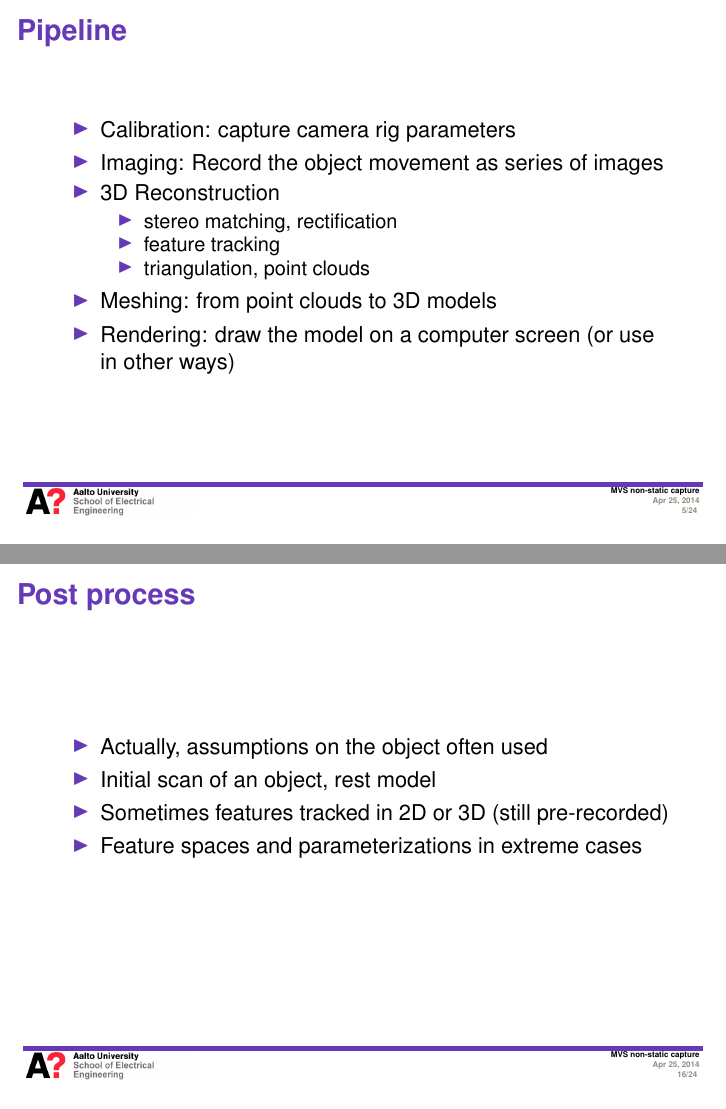
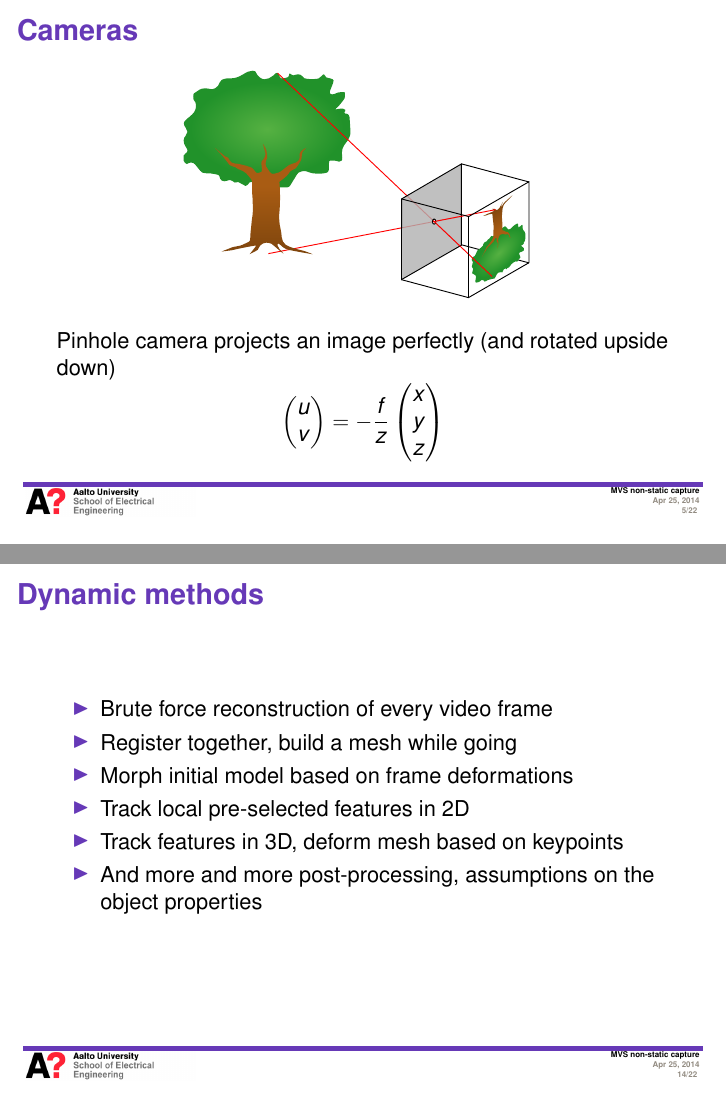
Before and after one commit to sooda/thesis, LaTeX slides (semma/presis/presis.tex): pages 5 and 16 of 24 before the commit and pages 5 and 14 of 22 after it, joined at a grey line. Compiled offline with pdfLaTeX; the source files are stored in an older character set and shown here as Unicode.

Commit message:
last seminar presis tweaks

```diff
--- a/semma/presis/presis.tex
+++ b/semma/presis/presis.tex
@@ -87,19 +87,19 @@ this presentation reviews the parts of the capture pipeline
 
 %%%%%%%%%%%%%%%%%%%%%%%%%%%%%%%%%%%%%%%%%%%%%%%%%%%%%%%%%%%%%%%%%%%%%%%%%%%%%%%%%%%%%%%%%%%%%
 
-\begin{frame}{Pipeline}
-\begin{itemize}
-\item Calibration: capture camera rig parameters
-\item Imaging: Record the object movement as series of images
-\item 3D Reconstruction \begin{itemize}
-  \item stereo matching, rectification
-  \item feature tracking
-  \item triangulation, point clouds \end{itemize}
-\item Meshing: from point clouds to 3D models
-\item Rendering: draw the model on a computer screen (or use in other ways)
-\end{itemize}
-%\kuva{0.6}{ankka.jpg}
-\end{frame}
+%\begin{frame}{Pipeline}
+%\begin{itemize}
+%\item Calibration: measure camera rig parameters
+%\item Imaging: Record the object movement as series of images
+%\item 3D Reconstruction \begin{itemize}
+%  \item stereo matching, rectification
+%  \item feature tracking
+%  \item triangulation, point clouds \end{itemize}
+%\item Meshing: from point clouds to 3D models
+%\item Rendering: draw the model on a computer screen (or use in other ways)
+%\end{itemize}
+%%\kuva{0.6}{ankka.jpg}
+%\end{frame}
 
 %%%%%%%%%%%%%%%%%%%%%%%%%%%%%%%%%%%%%%%%%%%%%%%%%%%%%%%%%%%%%%%%%%%%%%%%%%%%%%%%%%%%%%%%%%%%%
 
@@ -369,24 +369,12 @@ Corresponding points are found on lines. Rectification twists the images so that
 	\item Morph initial model based on frame deformations
 	\item Track local pre-selected features in 2D
 	\item Track features in 3D, deform mesh based on keypoints
-	\item And more and more post-processing
+	\item And more and more post-processing, assumptions on the object properties
 \end{itemize}
 %\kuva{0.6}{ankka.jpg}
 \end{frame}
 
 %%%%%%%%%%%%%%%%%%%%%%%%%%%%%%%%%%%%%%%%%%%%%%%%%%%%%%%%%%%%%%%%%%%%%%%%%%%%%%%%%%%%%%%%%%%%%
-
-\begin{frame}{Post process}
-\begin{itemize}
-	\item Actually, assumptions on the object often used
-	\item Initial scan of an object, rest model
-	\item Sometimes features tracked in 2D or 3D (still pre-recorded)
-	\item Feature spaces and parameterizations in extreme cases
-\end{itemize}
-%\kuva{0.6}{ankka.jpg}
-\end{frame}
-
-%%%%%%%%%%%%%%%%%%%%%%%%%%%%%%%%%%%%%%%%%%%%%%%%%%%%%%%%%%%%%%%%%%%%%%%%%%%%%%%%%%%%%%%%%%%%%]
 
 \begin{frame}{Texture and topology}
 \begin{itemize}
```
Also changed, not shown: semma/presis/gfx/lanoire.jpg (added), semma/presis/presis.tex (33 more changed lines).
